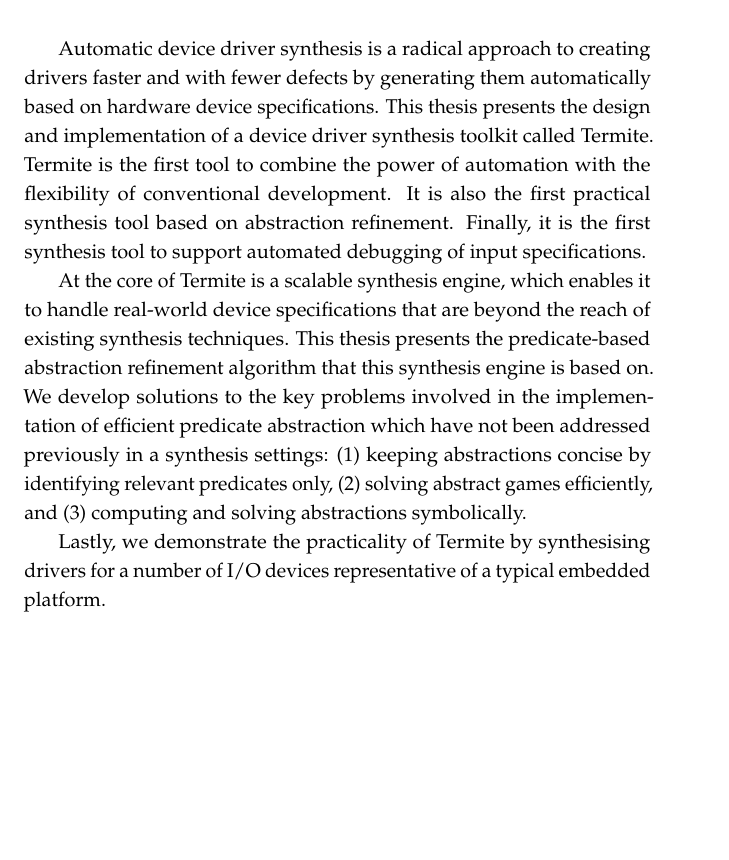
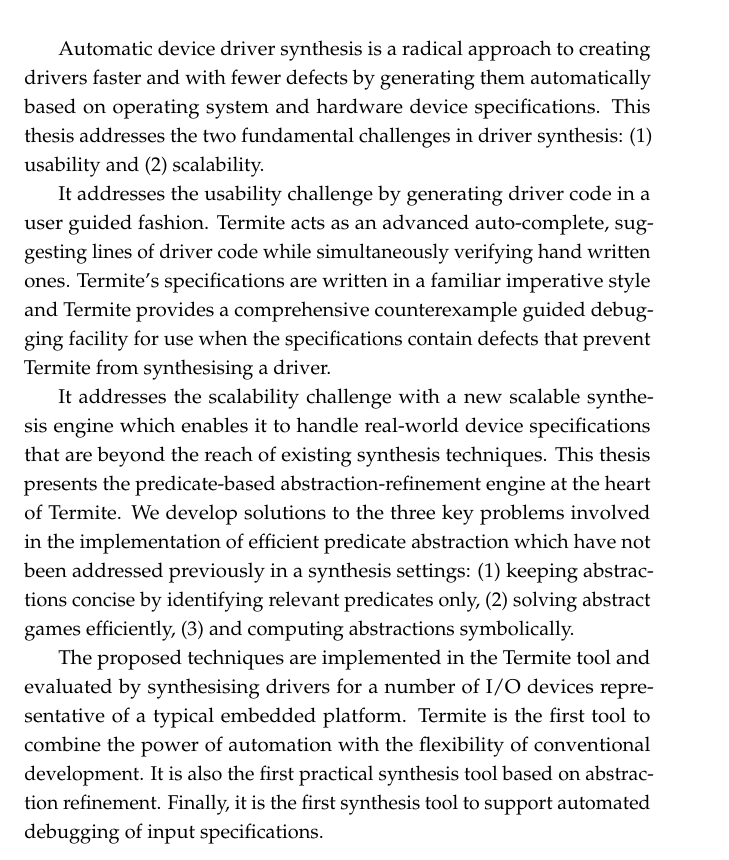
Before and after one commit to termite2/adam-thesis, a LaTeX thesis (sources/thesis.tex): part of page 3 of 205, cut so that both start at the same text, the shorter picture padded with empty space. The pictures show the PDF file thesis.pdf that the author committed with the source.

Commit message:
abstract

```diff
--- a/sources/thesis.tex
+++ b/sources/thesis.tex
@@ -392,11 +392,13 @@
 
 \begin{abstract}
 
-Automatic device driver synthesis is a radical approach to creating drivers faster and with fewer defects by generating them automatically based on hardware device specifications. This thesis presents the design and implementation of a device driver synthesis toolkit called \termite. \termite is the first tool to combine the power of automation with the flexibility of conventional development. It is also the first practical synthesis tool based on abstraction refinement. Finally, it is the first synthesis tool to support automated debugging of input specifications.
+Automatic device driver synthesis is a radical approach to creating drivers faster and with fewer defects by generating them automatically based on operating system and hardware device specifications. This thesis addresses the two fundamental challenges in driver synthesis: (1) usability and (2) scalability.
 
-At the core of \termite is a scalable synthesis engine, which enables it to handle real-world device specifications that are beyond the reach of existing synthesis techniques. This thesis presents the predicate-based abstraction refinement algorithm that this synthesis engine is based on. We develop solutions to the key problems involved in the implementation of efficient predicate abstraction which have not been addressed previously in a synthesis settings: (1) keeping abstractions concise by identifying relevant predicates only, (2) solving abstract games efficiently, and (3) computing and solving abstractions symbolically.
+It addresses the usability challenge by generating driver code in a user guided fashion. Termite acts as an advanced auto-complete, suggesting lines of driver code while simultaneously verifying hand written ones. Termite's specifications are written in a familiar imperative style and Termite provides a comprehensive counterexample guided debugging facility for use when the specifications contain defects that prevent Termite from synthesising a driver.
 
-Lastly, we demonstrate the practicality of \termite by synthesising drivers for a number of I/O devices representative of a typical embedded platform.
+It addresses the scalability challenge with a new scalable synthesis engine which enables it to handle real-world device specifications that are beyond the reach of existing synthesis techniques. This thesis presents the predicate-based abstraction-refinement engine at the heart of Termite. We develop solutions to the three key problems involved in the implementation of efficient predicate abstraction which have not been addressed previously in a synthesis settings: (1) keeping abstractions concise by identifying relevant predicates only, (2) solving abstract games efficiently, (3) and computing abstractions symbolically.
+
+The proposed techniques are implemented in the Termite tool and evaluated by synthesising drivers for a number of I/O devices representative of a typical embedded platform. Termite is the first tool to combine the power of automation with the flexibility of conventional development. It is also the first practical synthesis tool based on abstraction refinement. Finally, it is the first synthesis tool to support automated debugging of input specifications.
 
 \end{abstract}
 \clearpage
```
Also changed, not shown: thesis.pdf.
